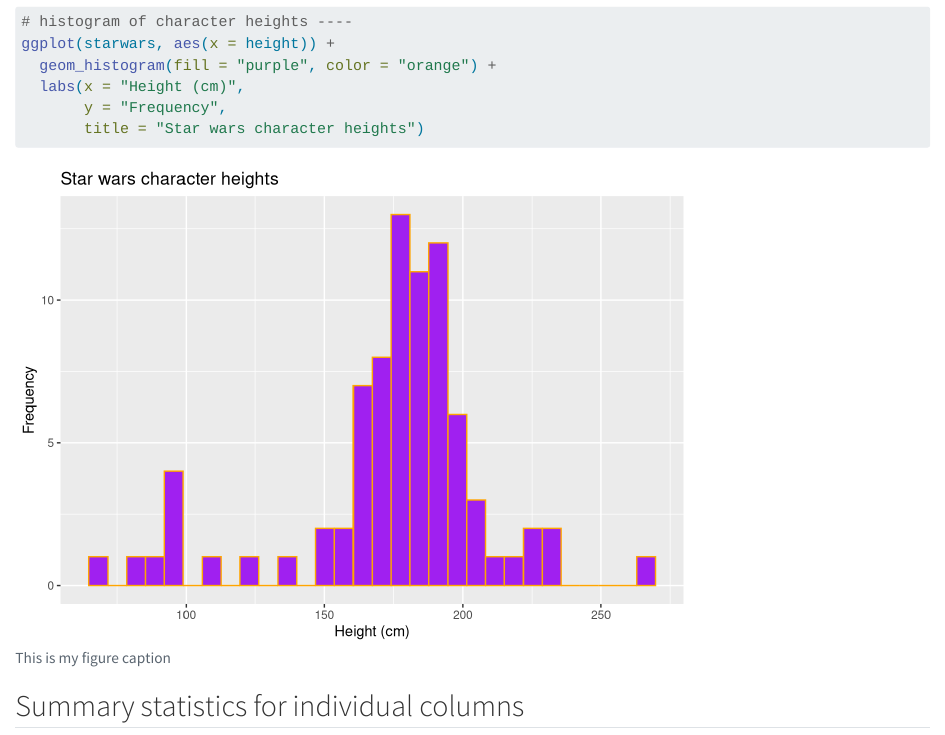
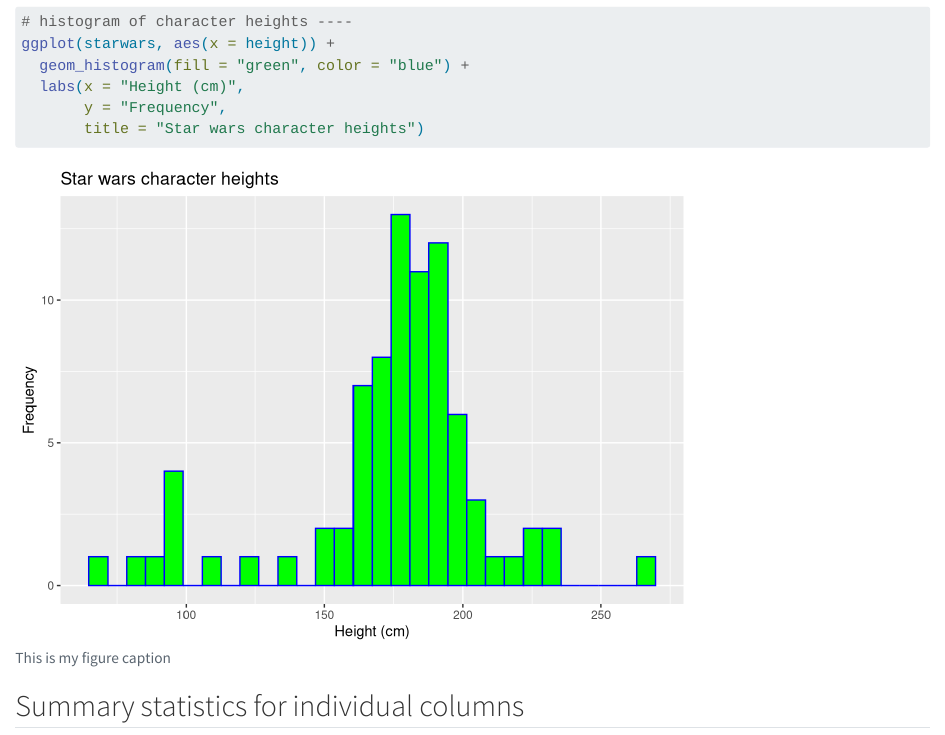
Before and after one commit to haylee360/eds212-day5, a Quarto document (eds212-day5a.qmd): the page in a window 1100 px wide, from 760 px down. Rendered offline with R 4.5, knitr and Pandoc in place of Quarto, with nearby package versions.

Commit message:
changed colors on the histogram :3

```diff
--- a/eds212-day5a.qmd
+++ b/eds212-day5a.qmd
@@ -41,7 +41,7 @@ ggplot(starwars, aes(x = height, y = mass, color = mass)) +
 #| fig-alt: "This is the alt text"
 # histogram of character heights ----
 ggplot(starwars, aes(x = height)) +
-  geom_histogram(fill = "purple", color = "orange") +
+  geom_histogram(fill = "green", color = "blue") +
   labs(x = "Height (cm)",
        y = "Frequency",
        title = "Star wars character heights")
```
